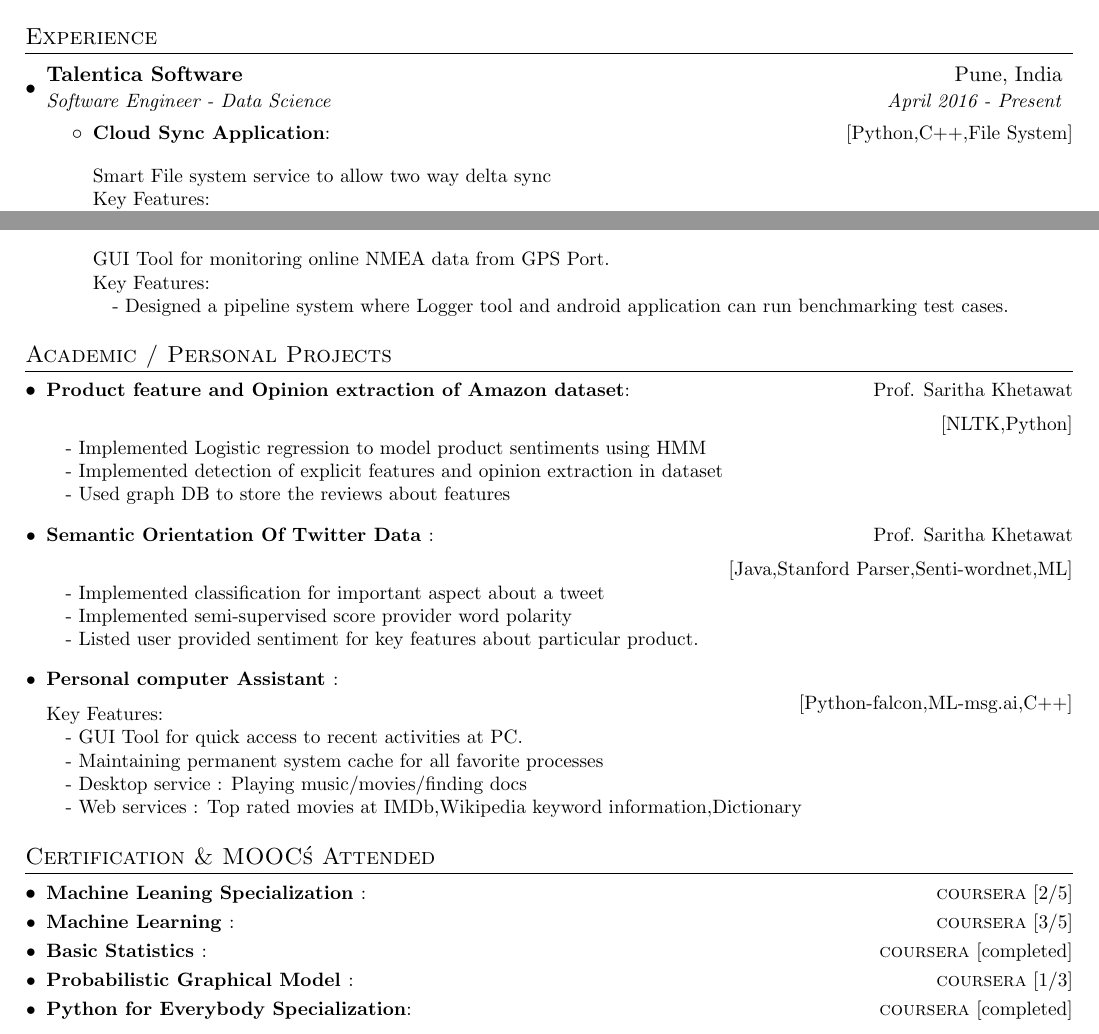
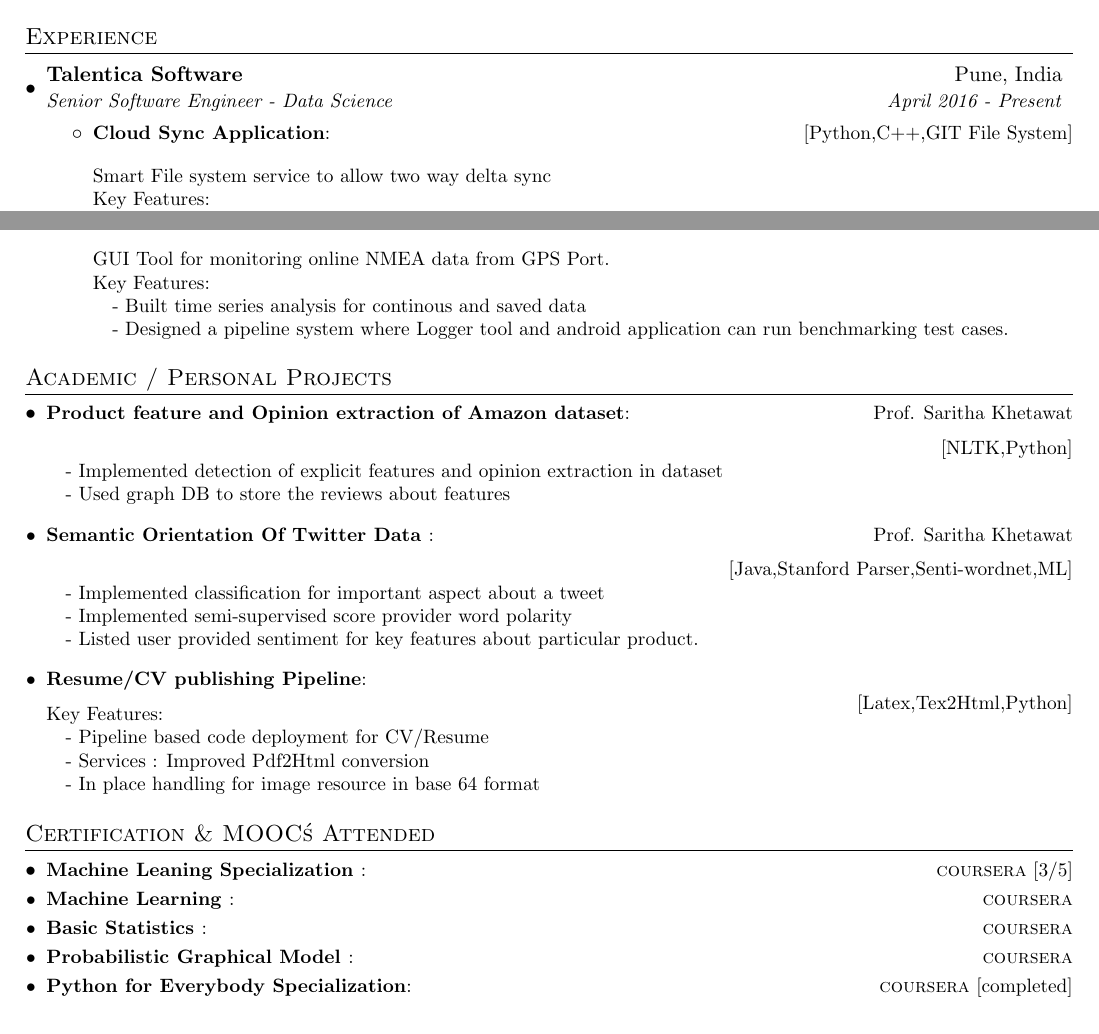
Before and after one commit to mrityunjaykumar911/resumeLatex, a LaTeX CV (cv/mrityunjay_cv.tex): two parts of pages 1 and 2 of 2, joined at a grey line, cut so that both start at the same text. Compiled offline with LaTeX, dvips and Ghostscript.

Commit message:
-- update 08/05/2017

```diff
--- a/cv/mrityunjay_cv.tex
+++ b/cv/mrityunjay_cv.tex
@@ -145,10 +147,10 @@
 	% Talentica
 	\resumeSubheading
 	{Talentica Software }{Pune, India}
-	{Software Engineer - Data Science}{April 2016 - Present}
+	{Senior Software Engineer - Data Science}{April 2016 - Present}
 	\resumeItemListStart
 
-	\resumeItem{Cloud Sync Application}\hfill{[Python,C++,File System]}\newline\\
+	\resumeItem{Cloud Sync Application}\hfill{[Python,C++,GIT File System]}\newline\\
 	{Smart File system service to  allow two way delta sync}
 	\\Key Features:\\
 	\quad - Add and remove origin folders to sync\\
@@ -198,6 +200,7 @@
 	\resumeItem{GPS Logger}\hfill{[Java,GPS Port Layer]}\newline\\
 	{GUI Tool for monitoring online NMEA data from GPS Port.}
 	\\Key Features:\\
+	\quad - {Built time series analysis for continous and saved data} \\
 	\quad - {Designed a pipeline system where Logger tool and android application can run benchmarking test cases.}
 
 	\resumeItemListEnd
@@ -208,7 +211,6 @@
 	\resumeSubItem{Product feature and Opinion extraction of Amazon dataset}
 	\hfill \href{mailto:sarithakishan@gmail.com}{Prof. Saritha Khetawat}\newline\\
 	\hfill{[NLTK,Python]}\\
-	\quad - {Implemented Logistic regression to model product sentiments using HMM }\\
 	\quad - {Implemented detection of explicit features and opinion extraction in dataset}\\
 	\quad - {Used graph DB to store the reviews about features}\\
 
@@ -220,27 +222,30 @@
 	\quad - {Listed user provided sentiment for key features about particular product.}\\
 
 
-	\resumeSubItem{Personal computer Assistant }\newline
-	\hfill{[Python-falcon,ML-msg.ai,C++]}\\
+	\resumeSubItem{Resume/CV publishing Pipeline}\newline
+	\hfill{[Latex,Tex2Html,Python]}\\
 
 	Key Features:\\
-	\quad - {GUI Tool for quick access to recent activities at PC.}\\
-	\quad - {Maintaining permanent system cache for all favorite processes}\\
-	\quad - {Desktop service : Playing music/movies/finding docs}\\
-	\quad - {Web services : Top rated movies at IMDb,Wikipedia keyword information,Dictionary}
+	\quad - {Pipeline based code deployment for CV/Resume}\\
+	\quad - {Services : Improved Pdf2Html conversion}\\
+	\quad - {In place handling for image resource in base 64 format}
 	\resumeSubHeadingListEnd
+
+
 
 	%
 	\section{Certification \& MOOC\' s Attended}
 
 	\resumeSubHeadingListStart
-	\resumeSubItem{Machine Leaning Specialization } \hfill \textsc{coursera} [2/5]
-	\resumeSubItem{Machine Learning } \hfill\textsc{coursera} [3/5]
-	\resumeSubItem{Basic Statistics } \hfill\textsc{coursera} [completed]
-	\resumeSubItem{Probabilistic Graphical Model } \hfill\textsc{coursera} [1/3]
+	\resumeSubItem{Machine Leaning Specialization } \hfill \textsc{coursera} [3/5]
+	\resumeSubItem{Machine Learning } \hfill\textsc{coursera}
+	\resumeSubItem{Basic Statistics } \hfill\textsc{coursera}
+	\resumeSubItem{Probabilistic Graphical Model } \hfill\textsc{coursera}
 	\resumeSubItem{Python for Everybody Specialization} \hfill\textsc{coursera} [completed]
 
 	\resumeSubHeadingListEnd
 
+
+
 	%-------------------------------------------
 \end{document}
```
Also changed, not shown: cv/mrityunjay_cv.pdf, cv/mrityunjay_cv.tex (10 more changed lines), 1 other file.
